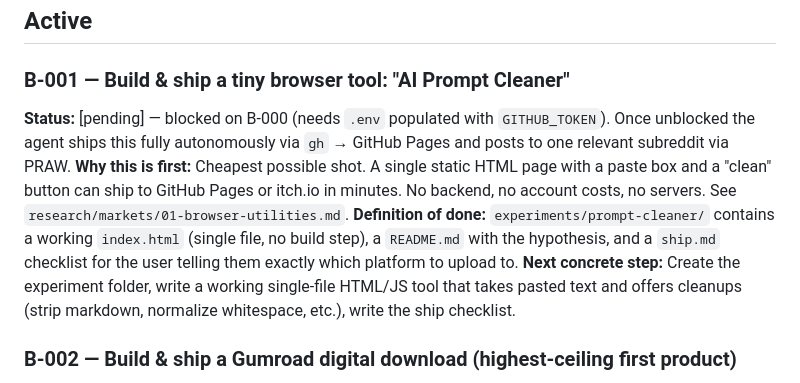
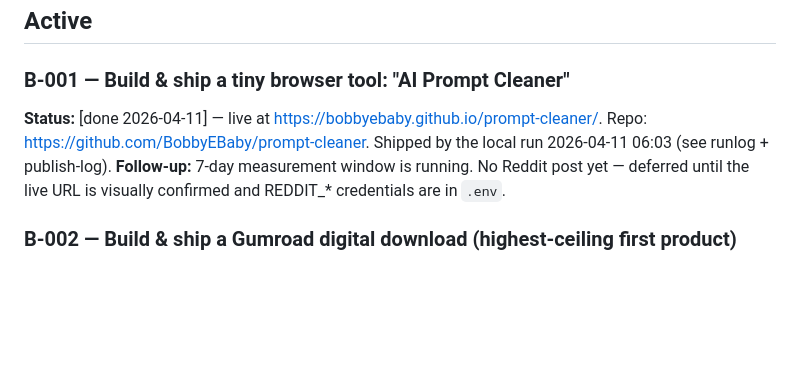
Before and after one commit to BobbyEBaby/cybertruck, a Markdown page: state/backlog.md, the part around the change. GitHub-like rendering; blank space fills up the shorter version.

Commit message:
remote: reconcile B-001 status + record parallel-run collision on B-002

```diff
--- a/state/backlog.md
+++ b/state/backlog.md
@@ -17,10 +17,8 @@ Top scores from Phase 0:
 ## Active
 
 ### B-001 — Build & ship a tiny browser tool: "AI Prompt Cleaner"
-**Status:** [pending] — blocked on B-000 (needs `.env` populated with `GITHUB_TOKEN`). Once unblocked the agent ships this fully autonomously via `gh` → GitHub Pages and posts to one relevant subreddit via PRAW.
-**Why this is first:** Cheapest possible shot. A single static HTML page with a paste box and a "clean" button can ship to GitHub Pages or itch.io in minutes. No backend, no account costs, no servers. See `research/markets/01-browser-utilities.md`.
-**Definition of done:** `experiments/prompt-cleaner/` contains a working `index.html` (single file, no build step), a `README.md` with the hypothesis, and a `ship.md` checklist for the user telling them exactly which platform to upload to.
-**Next concrete step:** Create the experiment folder, write a working single-file HTML/JS tool that takes pasted text and offers cleanups (strip markdown, normalize whitespace, etc.), write the ship checklist.
+**Status:** [done 2026-04-11] — live at https://bobbyebaby.github.io/prompt-cleaner/. Repo: https://github.com/BobbyEBaby/prompt-cleaner. Shipped by the local run 2026-04-11 06:03 (see runlog + publish-log).
+**Follow-up:** 7-day measurement window is running. No Reddit post yet — deferred until the live URL is visually confirmed and REDDIT_* credentials are in `.env`.
 
 ### B-002 — Build & ship a Gumroad digital download (highest-ceiling first product)
 **Status:** [in_progress 2026-04-11 remote] — build phase unblocked (no creds needed). Upload phase still blocked on Gumroad account + `GUMROAD_ACCESS_TOKEN` in `.env` (local-run only).
```
Also changed, not shown: state/runlog.md (+6 -0 lines).
